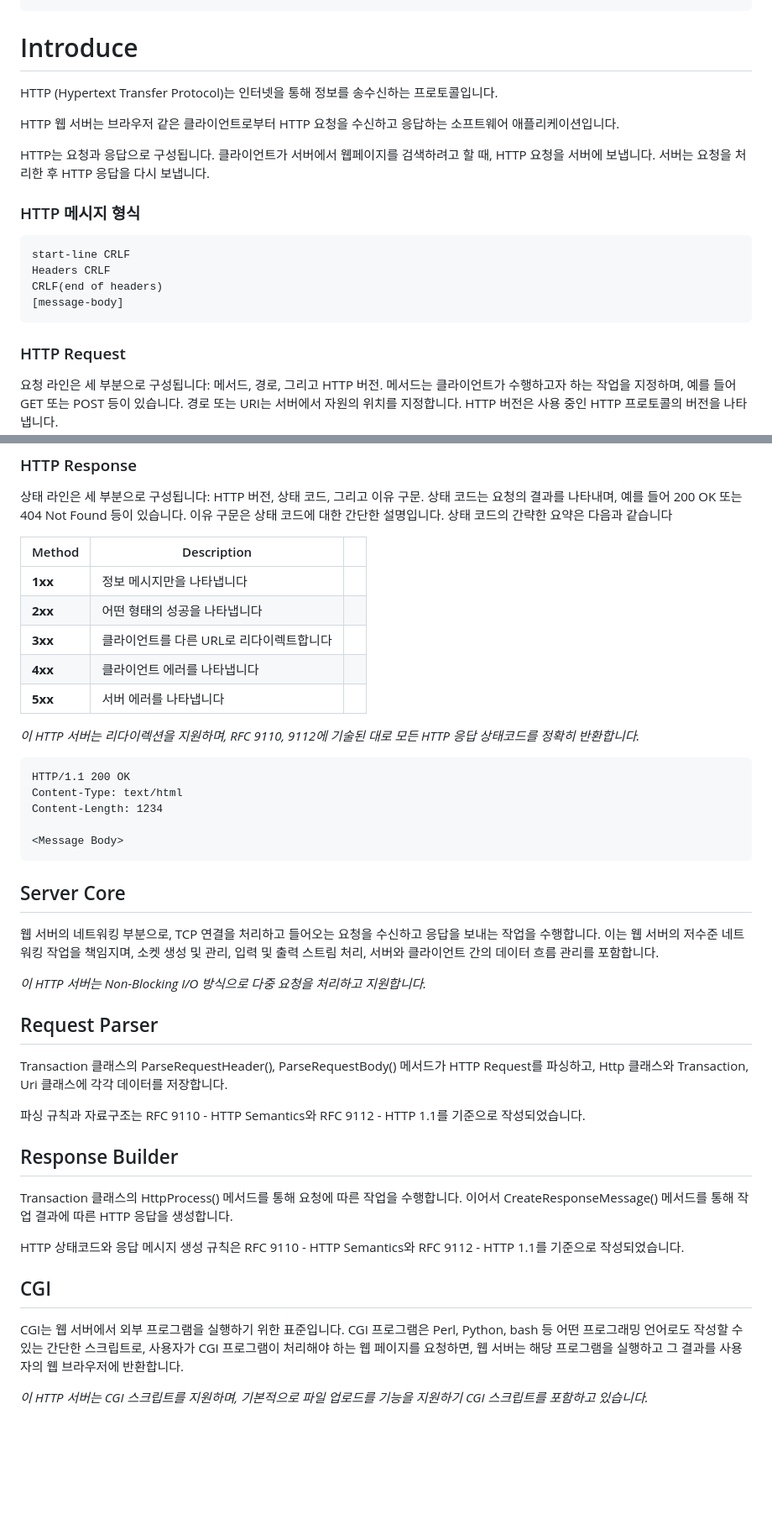
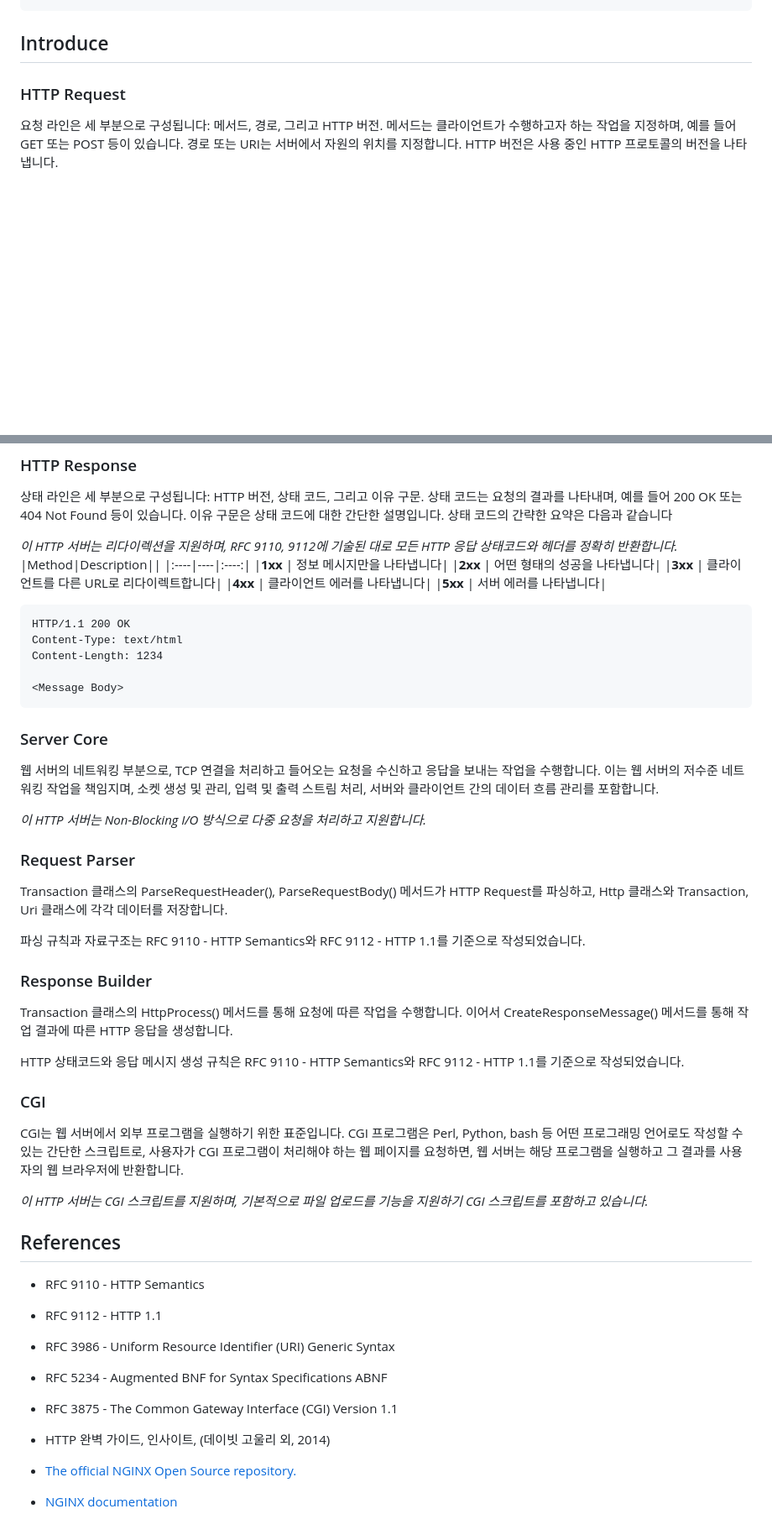
Before and after one commit to yjy323/http-server, a Markdown page: README.md, 2 parts joined by grey strips. Shown at 84% size. GitHub-like rendering; blank space fills up the shorter version.

Commit message:
docs: Update Readme.md

````diff
--- a/README.md
+++ b/README.md
@@ -27,22 +32,8 @@ server {
 	}
 }
 ```
-# Introduce
+## Introduce
 
-HTTP (Hypertext Transfer Protocol)는 인터넷을 통해 정보를 송수신하는 프로토콜입니다.
-
-HTTP 웹 서버는 브라우저 같은 클라이언트로부터 HTTP 요청을 수신하고 응답하는 소프트웨어 애플리케이션입니다.
-
-HTTP는 요청과 응답으로 구성됩니다. 클라이언트가 서버에서 웹페이지를 검색하려고 할 때, HTTP 요청을 서버에 보냅니다. 서버는 요청을 처리한 후 HTTP 응답을 다시 보냅니다.
-
-### HTTP 메시지 형식
-
-```
-start-line CRLF
-Headers CRLF
-CRLF(end of headers)
-[message-body]
-```
 ### HTTP Request
 
 요청 라인은 세 부분으로 구성됩니다: 메서드, 경로, 그리고 HTTP 버전. 메서드는 클라이언트가 수행하고자 하는 작업을 지정하며, 예를 들어 GET 또는 POST 등이 있습니다. 경로 또는 URI는 서버에서 자원의 위치를 지정합니다. HTTP 버전은 사용 중인 HTTP 프로토콜의 버전을 나타냅니다.
@@ -67,6 +58,7 @@ User-Agent: Mozilla/5.0 (Windows NT 10.0; Win64; x64)
 
 상태 라인은 세 부분으로 구성됩니다: HTTP 버전, 상태 코드, 그리고 이유 구문. 상태 코드는 요청의 결과를 나타내며, 예를 들어 200 OK 또는 404 Not Found 등이 있습니다. 이유 구문은 상태 코드에 대한 간단한 설명입니다. 상태 코드의 간략한 요약은 다음과 같습니다
 
+*이 HTTP 서버는 리다이렉션을 지원하며, RFC 9110, 9112에 기술된 대로 모든 HTTP 응답 상태코드와 헤더를 정확히 반환합니다.*
 |Method|Description||
 |:----|----|:----:|
 |**1xx** | 정보 메시지만을 나타냅니다|
@@ -74,9 +66,6 @@ User-Agent: Mozilla/5.0 (Windows NT 10.0; Win64; x64)
 |**3xx** | 클라이언트를 다른 URL로 리다이렉트합니다|
 |**4xx** | 클라이언트 에러를 나타냅니다|
 |**5xx** | 서버 에러를 나타냅니다|
-
-
-*이 HTTP 서버는 리다이렉션을 지원하며, RFC 9110, 9112에 기술된 대로 모든 HTTP 응답 상태코드를 정확히 반환합니다.*
 ```
 HTTP/1.1 200 OK
 Content-Type: text/html
@@ -84,22 +73,33 @@ Content-Length: 1234
 
 <Message Body>
 ```
-## Server Core
+### Server Core
 웹 서버의 네트워킹 부분으로, TCP 연결을 처리하고 들어오는 요청을 수신하고 응답을 보내는 작업을 수행합니다. 이는 웹 서버의 저수준 네트워킹 작업을 책임지며, 소켓 생성 및 관리, 입력 및 출력 스트림 처리, 서버와 클라이언트 간의 데이터 흐름 관리를 포함합니다.
 
 *이 HTTP 서버는 Non-Blocking I/O 방식으로 다중 요청을 처리하고 지원합니다.*
-## Request Parser
+### Request Parser
 Transaction 클래스의 ParseRequestHeader(), ParseRequestBody() 메서드가 HTTP Request를 파싱하고, Http 클래스와 Transaction, Uri 클래스에 각각 데이터를 저장합니다.
 
 파싱 규칙과 자료구조는 RFC 9110 - HTTP Semantics와 RFC 9112 - HTTP 1.1를 기준으로 작성되었습니다.
 
-## Response Builder
+### Response Builder
 Transaction 클래스의 HttpProcess() 메서드를 통해 요청에 따른 작업을 수행합니다. 이어서 CreateResponseMessage() 메서드를 통해 작업 결과에 따른 HTTP 응답을 생성합니다.
 
 HTTP 상태코드와 응답 메시지 생성 규칙은 RFC 9110 - HTTP Semantics와 RFC 9112 - HTTP 1.1를 기준으로 작성되었습니다.
 
-## CGI
+### CGI
 
 CGI는 웹 서버에서 외부 프로그램을 실행하기 위한 표준입니다. CGI 프로그램은 Perl, Python, bash 등 어떤 프로그래밍 언어로도 작성할 수 있는 간단한 스크립트로, 사용자가 CGI 프로그램이 처리해야 하는 웹 페이지를 요청하면, 웹 서버는 해당 프로그램을 실행하고 그 결과를 사용자의 웹 브라우저에 반환합니다.
 
 *이 HTTP 서버는 CGI 스크립트를 지원하며, 기본적으로 파일 업로드를 기능을 지원하기 CGI 스크립트를 포함하고 있습니다.*
+
+## References
+- RFC 9110 - HTTP Semantics
+- RFC 9112 - HTTP 1.1
+- RFC 3986 - Uniform Resource Identifier (URI) Generic Syntax
+- RFC 5234 - Augmented BNF for Syntax Specifications ABNF
+- RFC 3875 - The Common Gateway Interface (CGI) Version 1.1
+
+- HTTP 완벽 가이드, 인사이트, (데이빗 고울리 외, 2014)
+- [The official NGINX Open Source repository.](https://github.com/nginx/nginx)
+- [NGINX documentation](https://nginx.org/en/docs/)
````
Also changed, not shown: other parts of README.md (+6 -1 lines).
